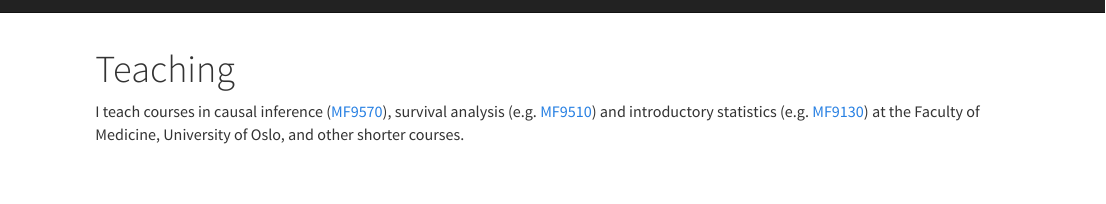
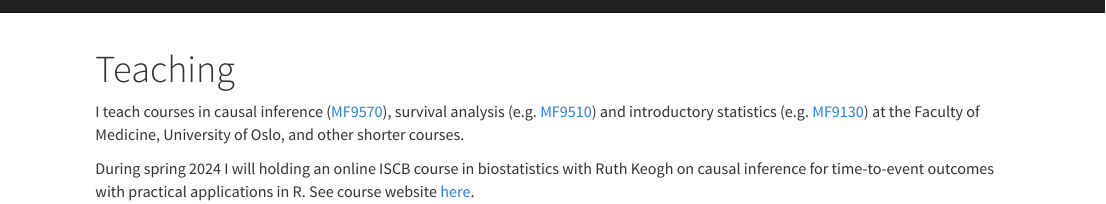
Before and after one commit to jmgran/jmgran.github.io, an R Markdown document (teaching.Rmd): the page in a window 1100 px wide, from its top. Rendered offline with R 4.5, knitr and Pandoc, with nearby package versions.

Commit message:
Minor updates.

````diff
--- a/teaching.Rmd
+++ b/teaching.Rmd
@@ -17,3 +17,5 @@ title: "Teaching"
 ```
 
 I teach courses in causal inference ([MF9570](https://www.uio.no/studier/emner/medisin/med/MF9570/){target="_blank"}), survival analysis (e.g. [MF9510](https://www.uio.no/studier/emner/medisin/med/MF9510E/){target="_blank"}) and introductory statistics (e.g. [MF9130](https://www.uio.no/studier/emner/medisin/med/MF9130E/){target="_blank"})  at the Faculty of Medicine, University of Oslo, and other shorter courses.
+
+During spring 2024 I will holding an online ISCB course in biostatistics with Ruth Keogh on causal inference for time-to-event outcomes with practical applications in R. See course website [here](iscbcourse).
````
Also changed, not shown: 1 other file.
